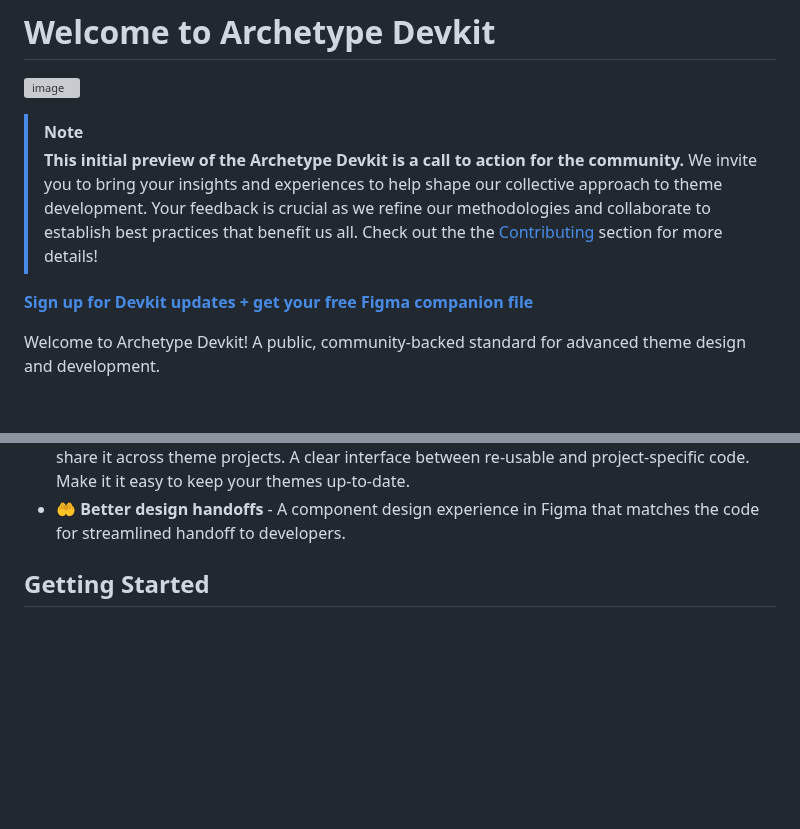
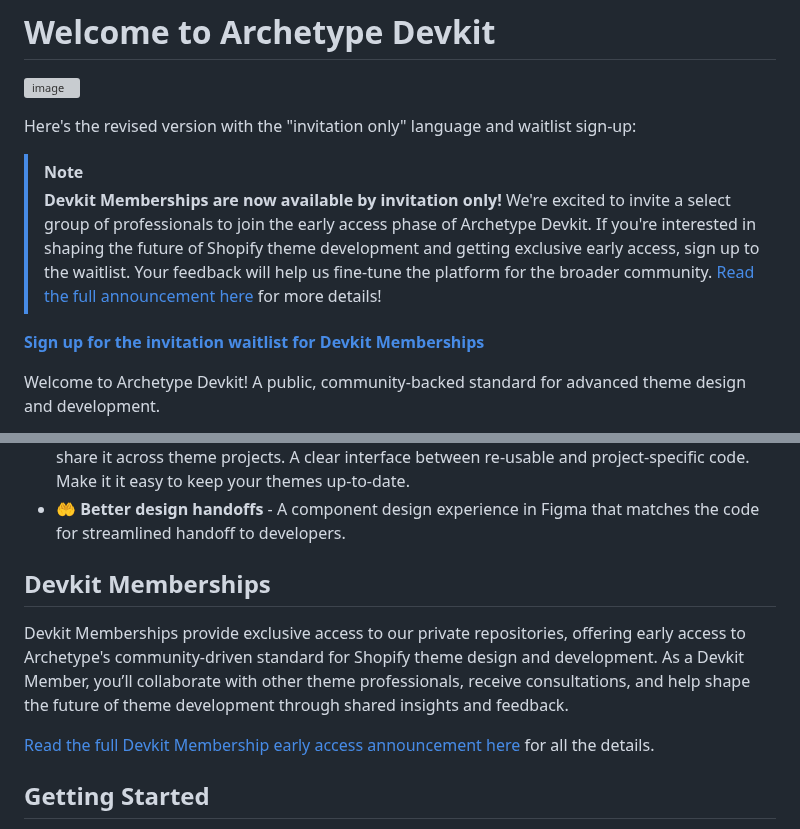
Before and after one commit to archetype-themes/devkit, a Markdown page: README.md, 2 parts joined by grey strips. Rendered like a GitHub page; blank space fills up the shorter version; grey boxes are pictures that could not be loaded.

Commit message:
Update README for early access

```diff
--- a/README.md
+++ b/README.md
@@ -2,10 +2,12 @@
 
 <a target="_blank" href="https://youtu.be/3jmWnYrFeXc"><img width="1242" alt="image" src="https://github.com/archetype-themes/devkit/assets/4837696/5e994c3d-6508-48f8-b9d0-827ee71b1871"></a>
 
+Here's the revised version with the "invitation only" language and waitlist sign-up:
+
 > [!NOTE]
-> **This initial preview of the Archetype Devkit is a call to action for the community.** We invite you to bring your insights and experiences to help shape our collective approach to theme development. Your feedback is crucial as we refine our methodologies and collaborate to establish best practices that benefit us all. Check out the the [Contributing](#contributing) section for more details!
+> **Devkit Memberships are now available by invitation only!** We're excited to invite a select group of professionals to join the early access phase of Archetype Devkit. If you're interested in shaping the future of Shopify theme development and getting exclusive early access, sign up to the waitlist. Your feedback will help us fine-tune the platform for the broader community. [Read the full announcement here](#link-to-discussion-update-post) for more details!
 
-**[Sign up for Devkit updates + get your free Figma companion file](https://link.archetypethemes.co/GhCsDk)**
+**[Sign up for the invitation waitlist for Devkit Memberships](https://link.archetypethemes.co/GhCsDk)**
 
 Welcome to Archetype Devkit! A public, community-backed standard for advanced theme design and development.
 
@@ -14,6 +16,14 @@ Welcome to Archetype Devkit! A public, community-backed standard for advanced th
 - 🧱 **Reusable theme components** - Build the pieces really well and reuse it in other places.
 - 👷 **Centralize and compound contributions over time** - Centralize your theme code and share it across theme projects. A clear interface between re-usable and project-specific code. Make it it easy to keep your themes up-to-date.
 - 🤲 **Better design handoffs** - A component design experience in Figma that matches the code for streamlined handoff to developers.
+
+
+## Devkit Memberships
+
+Devkit Memberships provide exclusive access to our private repositories, offering early access to Archetype's community-driven standard for Shopify theme design and development. As a Devkit Member, you’ll collaborate with other theme professionals, receive consultations, and help shape the future of theme development through shared insights and feedback.
+
+[Read the full Devkit Membership early access announcement here](#link-to-discussion-update-post) for all the details.
+
 
 ## Getting Started
 
```
